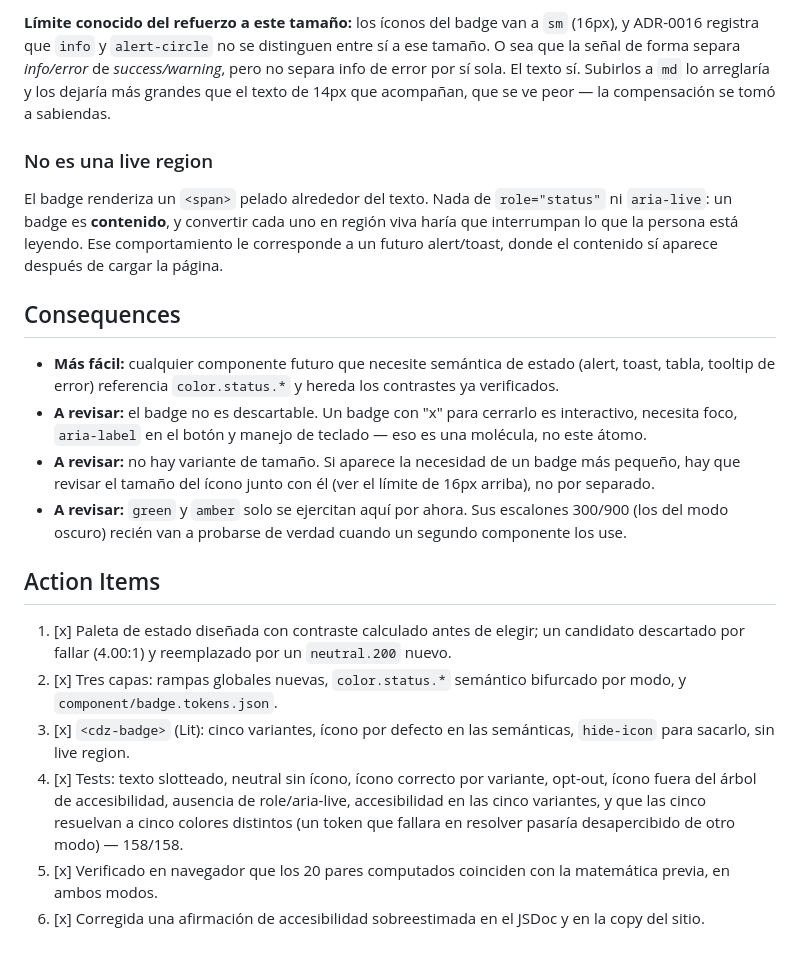
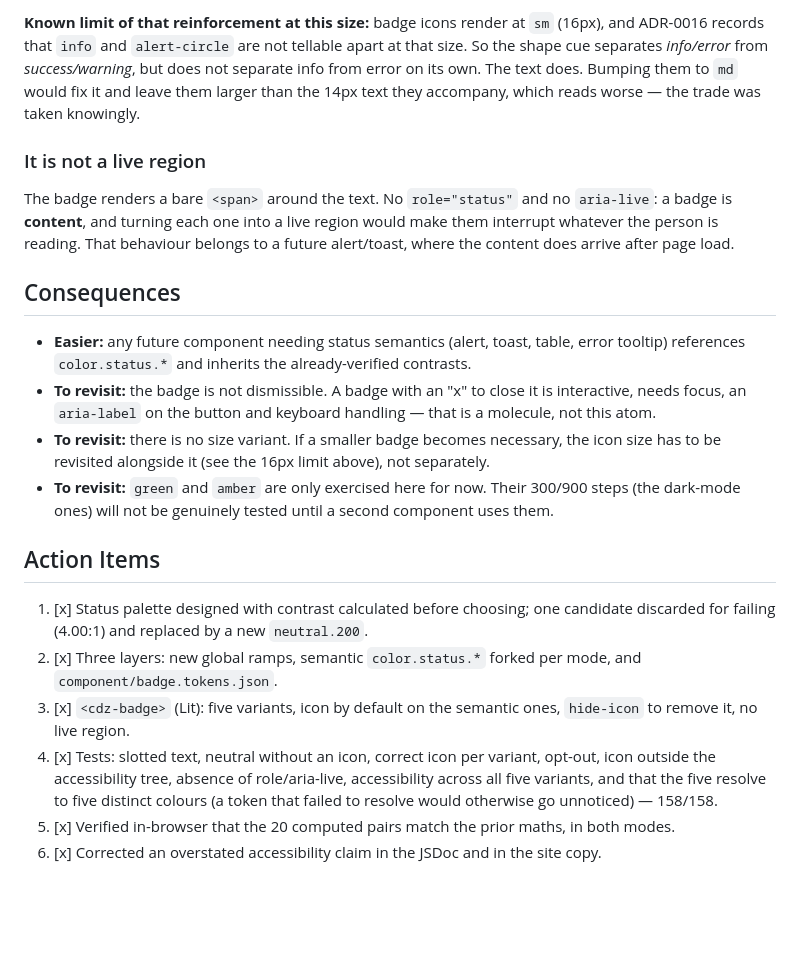
Before and after one commit to kdenza/cadenza, a Markdown page: docs/decisions/0017-badge-status-palette.md, the part around one of its changes. GitHub-like rendering; blank space fills up the shorter version.

```diff
--- a/docs/decisions/0017-badge-status-palette.md
+++ b/docs/decisions/0017-badge-status-palette.md
@@ -103,50 +102,50 @@ la que sale sin pensarlo.
 
-**Límite conocido del refuerzo a este tamaño:** los íconos del badge van a
-`sm` (16px), y ADR-0016 registra que `info` y `alert-circle` no se
-distinguen entre sí a ese tamaño. O sea que la señal de forma separa
-*info/error* de *success/warning*, pero no separa info de error por sí
-sola. El texto sí. Subirlos a `md` lo arreglaría y los dejaría más grandes
-que el texto de 14px que acompañan, que se ve peor — la compensación se tomó a
-sabiendas.
+**Known limit of that reinforcement at this size:** badge icons render at
+`sm` (16px), and ADR-0016 records that `info` and `alert-circle` are not
+tellable apart at that size. So the shape cue separates *info/error* from
+*success/warning*, but does not separate info from error on its own. The
+text does. Bumping them to `md` would fix it and leave them larger than
+the 14px text they accompany, which reads worse — the trade was taken
+knowingly.
 
-### No es una live region
+### It is not a live region
 
-El badge renderiza un `<span>` pelado alrededor del texto. Nada de
-`role="status"` ni `aria-live`: un badge es **contenido**, y convertir
-cada uno en región viva haría que interrumpan lo que la persona está
-leyendo. Ese comportamiento le corresponde a un futuro alert/toast, donde
-el contenido sí aparece después de cargar la página.
+The badge renders a bare `<span>` around the text. No `role="status"` and
+no `aria-live`: a badge is **content**, and turning each one into a live
+region would make them interrupt whatever the person is reading. That
+behaviour belongs to a future alert/toast, where the content does arrive
+after page load.
 
 ## Consequences
 
-- **Más fácil:** cualquier componente futuro que necesite semántica de
-  estado (alert, toast, tabla, tooltip de error) referencia
-  `color.status.*` y hereda los contrastes ya verificados.
-- **A revisar:** el badge no es descartable. Un badge con "x" para
-  cerrarlo es interactivo, necesita foco, `aria-label` en el botón y
-  manejo de teclado — eso es una molécula, no este átomo.
-- **A revisar:** no hay variante de tamaño. Si aparece la necesidad de un
-  badge más pequeño, hay que revisar el tamaño del ícono junto con él (ver el
-  límite de 16px arriba), no por separado.
-- **A revisar:** `green` y `amber` solo se ejercitan aquí por ahora. Sus
-  escalones 300/900 (los del modo oscuro) recién van a probarse de verdad
-  cuando un segundo componente los use.
+- **Easier:** any future component needing status semantics (alert, toast,
+  table, error tooltip) references `color.status.*` and inherits the
+  already-verified contrasts.
+- **To revisit:** the badge is not dismissible. A badge with an "x" to
+  close it is interactive, needs focus, an `aria-label` on the button and
+  keyboard handling — that is a molecule, not this atom.
+- **To revisit:** there is no size variant. If a smaller badge becomes
+  necessary, the icon size has to be revisited alongside it (see the 16px
+  limit above), not separately.
+- **To revisit:** `green` and `amber` are only exercised here for now.
+  Their 300/900 steps (the dark-mode ones) will not be genuinely tested
+  until a second component uses them.
 
 ## Action Items
 
-1. [x] Paleta de estado diseñada con contraste calculado antes de elegir;
-   un candidato descartado por fallar (4.00:1) y reemplazado por un
-   `neutral.200` nuevo.
-2. [x] Tres capas: rampas globales nuevas, `color.status.*` semántico
-   bifurcado por modo, y `component/badge.tokens.json`.
-3. [x] `<cdz-badge>` (Lit): cinco variantes, ícono por defecto en las
-   semánticas, `hide-icon` para sacarlo, sin live region.
-4. [x] Tests: texto slotteado, neutral sin ícono, ícono correcto por
-   variante, opt-out, ícono fuera del árbol de accesibilidad, ausencia de
-   role/aria-live, accesibilidad en las cinco variantes, y que las cinco
-   resuelvan a cinco colores distintos (un token que fallara en resolver
-   pasaría desapercibido de otro modo) — 158/158.
-5. [x] Verificado en navegador que los 20 pares computados coinciden con
-   la matemática previa, en ambos modos.
-6. [x] Corregida una afirmación de accesibilidad sobreestimada en el
-   JSDoc y en la copy del sitio.
+1. [x] Status palette designed with contrast calculated before choosing;
+   one candidate discarded for failing (4.00:1) and replaced by a new
+   `neutral.200`.
+2. [x] Three layers: new global ramps, semantic `color.status.*` forked
+   per mode, and `component/badge.tokens.json`.
+3. [x] `<cdz-badge>` (Lit): five variants, icon by default on the semantic
+   ones, `hide-icon` to remove it, no live region.
+4. [x] Tests: slotted text, neutral without an icon, correct icon per
+   variant, opt-out, icon outside the accessibility tree, absence of
+   role/aria-live, accessibility across all five variants, and that the
+   five resolve to five distinct colours (a token that failed to resolve
+   would otherwise go unnoticed) — 158/158.
+5. [x] Verified in-browser that the 20 computed pairs match the prior
+   maths, in both modes.
+6. [x] Corrected an overstated accessibility claim in the JSDoc and in the
+   site copy.
```
Also changed, not shown: other parts of docs/decisions/0017-badge-status-palette.md (+65 -66 lines), docs/decisions/0019-progress-component.md (+100 -100 lines), docs/decisions/0020-tooltip-component.md (+98 -101 lines).
